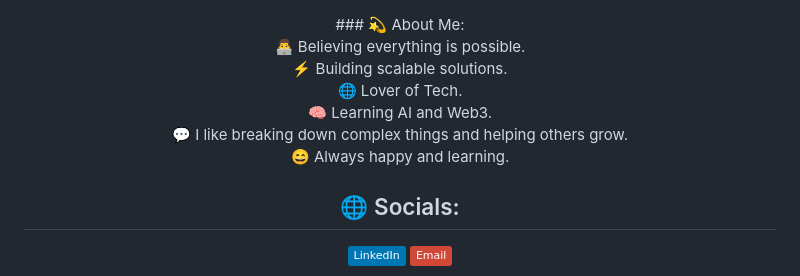
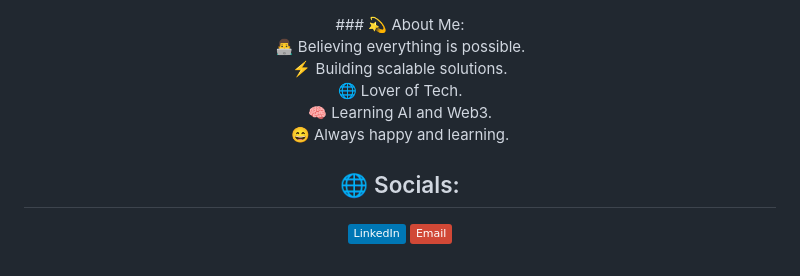
Before and after one commit to Njugunaaa/Njugunaaa, a Markdown page: README.md, the part around the change. GitHub-like rendering; badges without logos.

```diff
--- a/README.md
+++ b/README.md
@@ -1,7 +1,7 @@
 <div align="center">
 ### 💫 About Me:
 
-👨‍💻 Believing everything is possible.  <br>⚡ Building scalable solutions.  <br>🌐 Lover of Tech.  <br>🧠 Learning AI and Web3. <br>💬 I like breaking down complex things and helping others grow.<br>😄 Always happy and learning.<br>
+👨‍💻 Believing everything is possible.  <br>⚡ Building scalable solutions.  <br>🌐 Lover of Tech.  <br>🧠 Learning AI and Web3. <br>😄 Always happy and learning.<br>
 
 
 ## 🌐 Socials:
```
